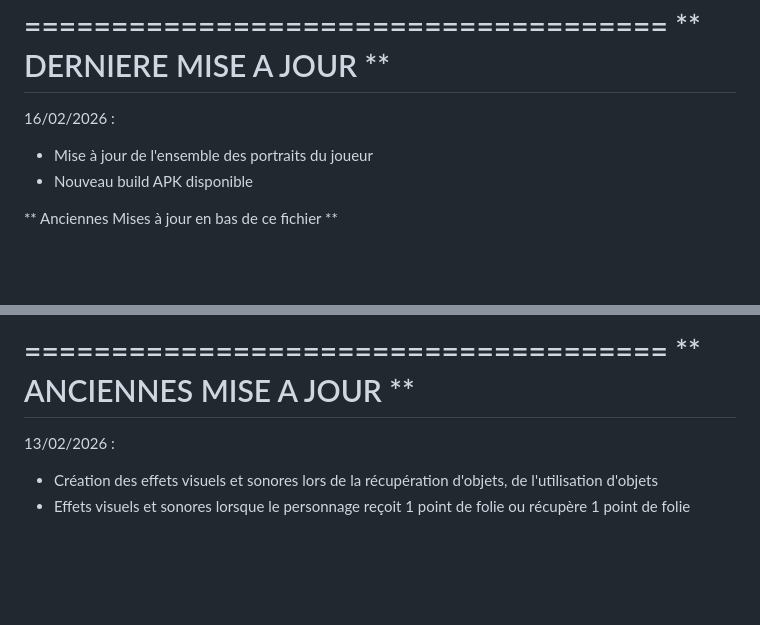
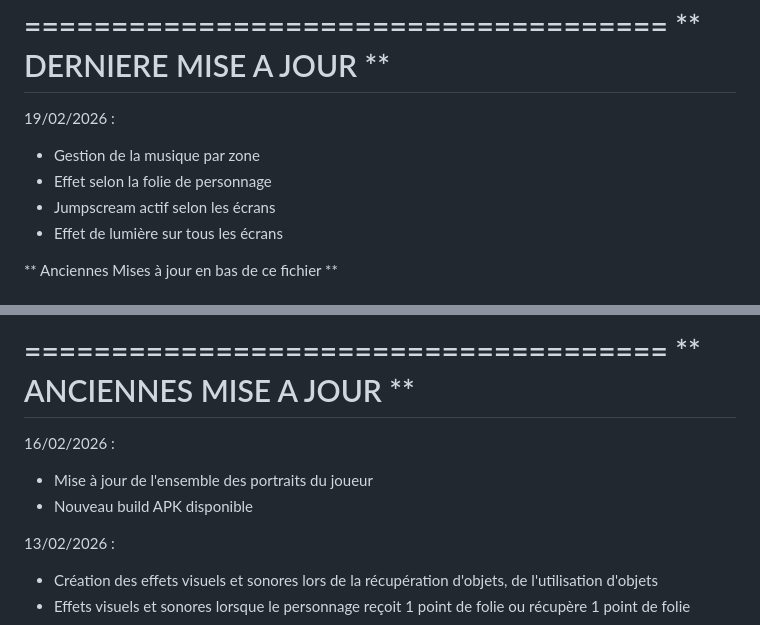
Before and after one commit to Madcarak/ItsJustAnAdventure_APK, a Markdown page: README.md, 2 parts joined by grey strips. GitHub-like rendering; blank space fills up the shorter version.

```diff
--- a/README.md
+++ b/README.md
@@ -44,9 +44,11 @@ l'aide de ChatGPT 5.2 sur mammouth.ai et les images sont réalisées à partir d
 ** DERNIERE MISE A JOUR **
 =====================================
 
-16/02/2026 :
-- Mise à jour de l'ensemble des portraits du joueur
-- Nouveau build APK disponible
+19/02/2026 :
+- Gestion de la musique par zone
+- Effet selon la folie de personnage
+- Jumpscream actif selon les écrans
+- Effet de lumière sur tous les écrans
 
 ** Anciennes Mises à jour en bas de ce fichier **
 
@@ -239,6 +241,9 @@ GitHub : Madcarak
 =====================================
 ** ANCIENNES MISE A JOUR **
 =====================================
+16/02/2026 :
+- Mise à jour de l'ensemble des portraits du joueur
+- Nouveau build APK disponible
 
 13/02/2026 :
 - Création des effets visuels et sonores lors de la récupération d'objets, de l'utilisation d'objets
```
